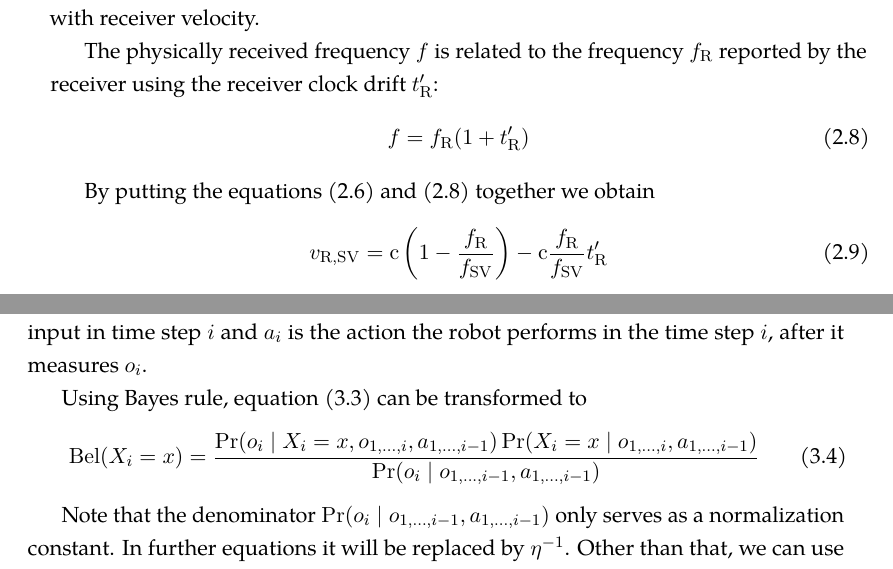
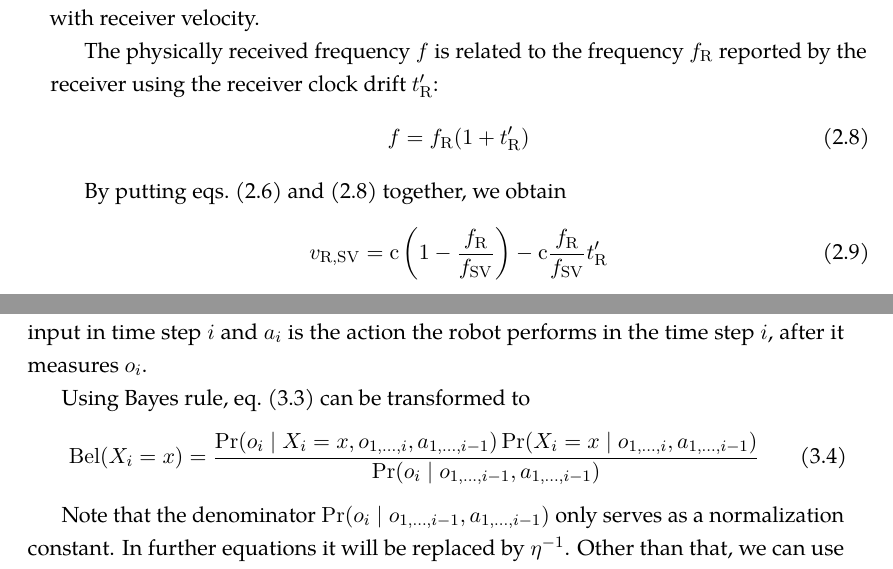
Before and after one commit to bluecube/thesis, a LaTeX thesis (text/thesis.tex, which reads text/tex/gps.tex, text/tex/mcl.tex): two parts of pages 21 and 30 of 67, joined at a grey line, cut so that both start at the same text. Compiled offline with pdfLaTeX.

Commit message:
text: cleverref for equation references

```diff
--- a/text/tex/gps.tex
+++ b/text/tex/gps.tex
@@ -372,8 +372,8 @@ using the receiver clock drift \(\recclockdrift\):
 	\label{eq:doppler-clock-drift}
 \end{equation}
 
-By putting the equations \eqref{eq:doppler} and \eqref{eq:doppler-clock-drift}
-together we obtain
+By putting \cref{eq:doppler,eq:doppler-clock-drift}
+together, we obtain
 \begin{equation}
     \label{eq:doppler2}
 	\recsvvel
--- a/text/tex/mcl.tex
+++ b/text/tex/mcl.tex
@@ -65,7 +65,7 @@ Here \(X_i\) is the random variable representing the robot's state,
 is the action the robot performs in the time step \(i\), after it
 measures \(o_i\).
 
-Using Bayes rule, equation \eqref{eq:markov-belief-def} can be transformed to
+Using Bayes rule, \cref{eq:markov-belief-def} can be transformed to
 \begin{equation}
 	\label{eq:markov-derivation1}
 	\Bel(X_i = x) =
```
Also changed, not shown: text/tex/mcl.tex (6 more changed lines).
